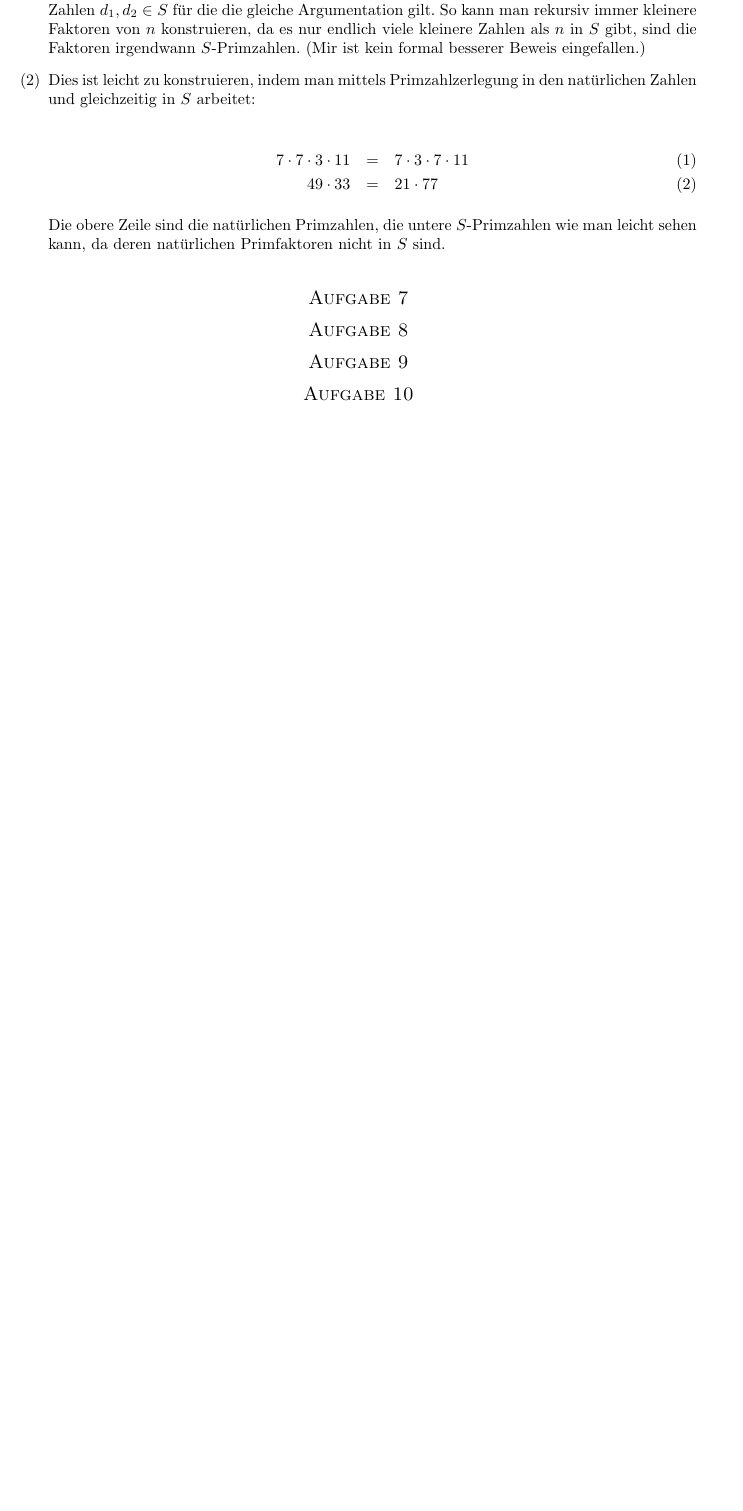
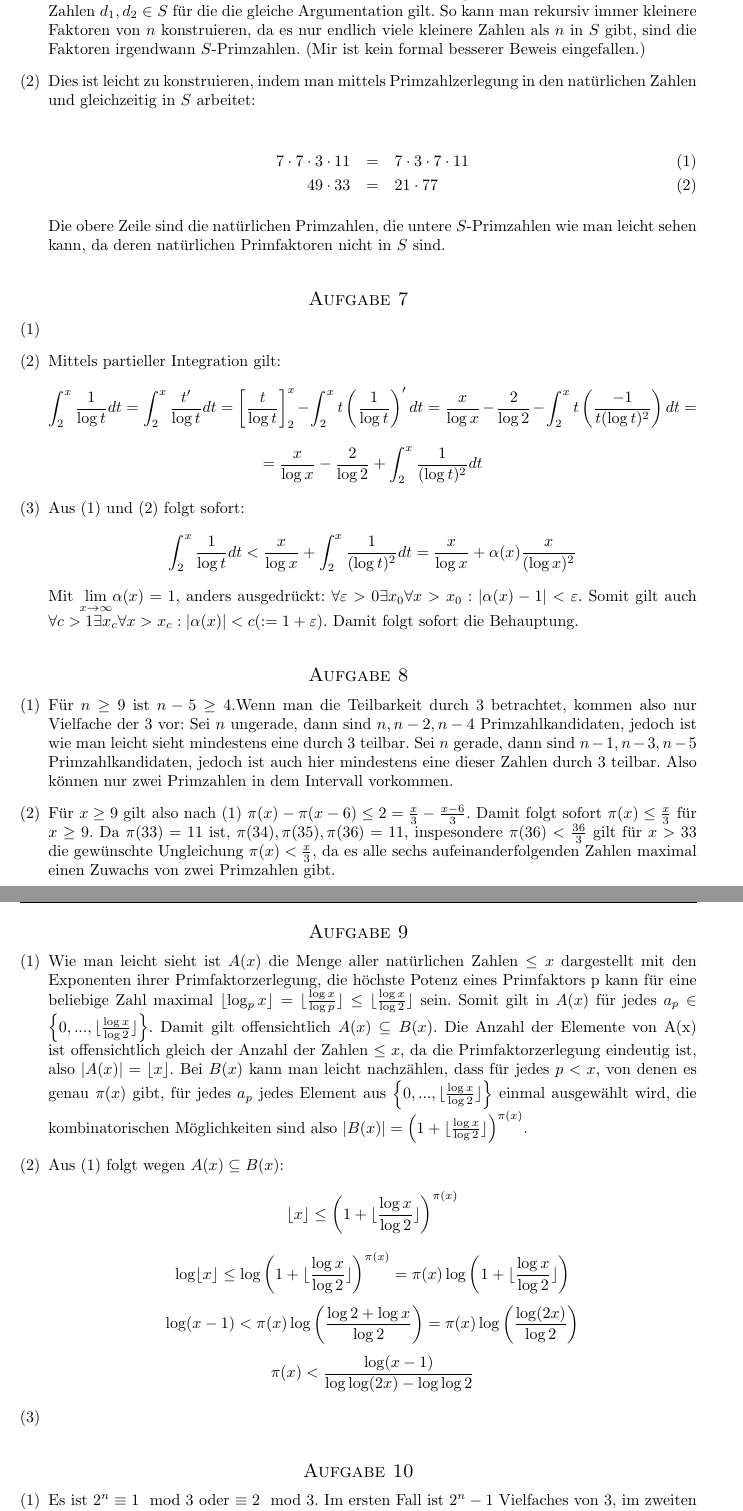
Before and after one commit to parasite-lost/Analytische-Zahlentheorie, a LaTeX problem sheet (uebung.tex, which reads ex2.tex): part of the page before the commit and two parts of pages 1 and 2 of 2 after it, the two joined at a grey line, cut so that both start at the same text, the shorter picture padded with empty space. Compiled offline with pdfLaTeX.

Commit message:
blatt 2 fertig

```diff
--- a/ex2.tex
+++ b/ex2.tex
@@ -16,9 +16,58 @@ Die obere Zeile sind die natürlichen Primzahlen, die untere $S$-Primzahlen wie
 
 
 \section*{Aufgabe 7}
+\begin{enumerate}[(1)]
+\item
+
+\item Mittels partieller Integration gilt:
+\[ \int_2^x \frac{1}{\log t} dt = \int_2^x \frac{t'}{\log t} dt =  \left[ \frac{t}{\log t} \right]_2^x -  \int_2^x t \left(\frac{1}{\log t}\right)' dt =
+\frac{x}{\log x} - \frac{2}{\log 2} - \int_2^x t \left(  \frac{-1}{t (\log t)^2}  \right) dt = \]
+\[ = \frac{x}{\log x} - \frac{2}{\log 2} + \int_2^x \frac{1}{(\log t)^2}  dt \]
+
+\item Aus (1) und (2) folgt sofort:
+\[ \int_2^x  \frac{1}{\log t} dt < \frac{x}{\log x} + \int_2^x \frac{1}{(\log t)^2}  dt =  \frac{x}{\log x} + \alpha(x) \frac{x}{(\log x)^2} \]
+Mit $\underset{x \rightarrow \infty}{\lim} \alpha(x) = 1$, anders ausgedrückt: $\forall \varepsilon > 0 \exists x_0 \forall x > x_0 : |\alpha(x) - 1 | < \varepsilon$. Somit gilt auch
+$\forall c > 1 \exists x_c \forall x > x_c : | \alpha(x) | < c (:= 1 + \varepsilon) $. Damit folgt sofort die Behauptung.
+
+\end{enumerate}
 
 \section*{Aufgabe 8}
+\begin{enumerate}[(1)]
+
+\item Für $n \geq 9$ ist $n-5 \geq 4$.Wenn man die Teilbarkeit durch 3 betrachtet, kommen also nur Vielfache der 3 vor:
+Sei $n$ ungerade, dann sind $n, n-2, n-4$ Primzahlkandidaten, jedoch ist wie man leicht sieht mindestens eine durch 3 teilbar.
+Sei $n$ gerade, dann sind $n-1, n-3, n-5$ Primzahlkandidaten, jedoch ist auch hier mindestens eine dieser Zahlen durch 3 teilbar.
+Also können nur zwei Primzahlen in dem Intervall vorkommen.
+
+\item Für $x \geq 9$ gilt also nach (1) $\pi(x) - \pi(x-6) \leq 2 = \frac{x}{3} - \frac{x-6}{3}$. Damit folgt sofort $\pi(x) \leq \frac{x}{3}$ für $x \geq 9$.
+Da $\pi(33) = 11$ ist, $\pi(34), \pi(35), \pi(36) = 11$, inspesondere $\pi(36) < \frac{36}{3}$ gilt für $x > 33$ die gewünschte Ungleichung $\pi(x) < \frac{x}{3}$,
+ da es alle sechs aufeinanderfolgenden Zahlen maximal einen Zuwachs von zwei Primzahlen gibt.
+
+\end{enumerate}
+
 
 \section*{Aufgabe 9}
+\begin{enumerate}[(1)]
+
+\item Wie man leicht sieht ist $A(x)$ die Menge aller natürlichen Zahlen $\leq x$ dargestellt mit den Exponenten ihrer Primfaktorzerlegung, die höchste Potenz eines Primfaktors p kann
+für eine beliebige Zahl maximal $\lfloor \log_p x \rfloor= \lfloor \frac{\log x}{\log p} \rfloor  \leq \lfloor \frac{\log x}{\log 2} \rfloor $ sein. Somit gilt in $A(x)$ für jedes $a_p \in \left\{0, ..., \lfloor \frac{\log x}{\log 2} \rfloor \right\} $.
+Damit gilt offensichtlich $A(x) \subseteq B(x)$. Die Anzahl der Elemente von A(x) ist offensichtlich gleich der Anzahl der Zahlen $\leq x$, da die Primfaktorzerlegung eindeutig ist, also $|A(x)| = \lfloor x \rfloor$.
+Bei $B(x)$ kann man leicht nachzählen, dass für jedes $p < x$, von denen es genau $\pi(x)$ gibt, für jedes $a_p$ jedes Element aus $\left\{0, ..., \lfloor \frac{\log x}{\log 2} \rfloor \right\}$ einmal ausgewählt wird, die kombinatorischen Möglichkeiten sind also
+$| B(x) | = \left(1 + \lfloor \frac{\log x}{\log 2} \rfloor \right)^{\pi(x)} $.
+
+
+\item Aus (1) folgt wegen  $A(x) \subseteq B(x)$:
+\[ \lfloor x \rfloor \leq  \left(1 + \lfloor \frac{\log x}{\log 2} \rfloor \right)^{\pi(x)} \]
+\[ \log \lfloor x \rfloor \leq \log \left(1 + \lfloor \frac{\log x}{\log 2} \rfloor \right)^{\pi(x)} = \pi(x) \log \left(1 + \lfloor \frac{\log x}{\log 2} \rfloor \right) \]
+\[ \log (x-1) <  \pi(x) \log \left(  \frac{\log 2 + \log x}{\log 2}  \right)  = \pi(x) \log \left(  \frac{\log (2x)}{\log 2}  \right) \]
+\[ \pi(x) < \frac{\log (x-1)}{\log \log (2x) - \log \log 2} \]
+
+
+\item
+\end{enumerate}
+
 
 \section*{Aufgabe 10}
+
+\begin{enumerate}[(1)]
+\item Es ist $2^n \equiv 1 \mod 3$ oder $\equiv 2 \mod 3$. Im ersten Fall ist $2^n - 1$ Vielfaches von 3, im zweiten $2^n + 1$. Somit kann man nur solche Primzahlzwillinge erhalten, wenn eine Zahl davon selbst die 3 ist. Dies ist nur für das Paar 3 und 5 möglich.
```
Also changed, not shown: uebung.pdf, ex2.tex (9 more changed lines).
